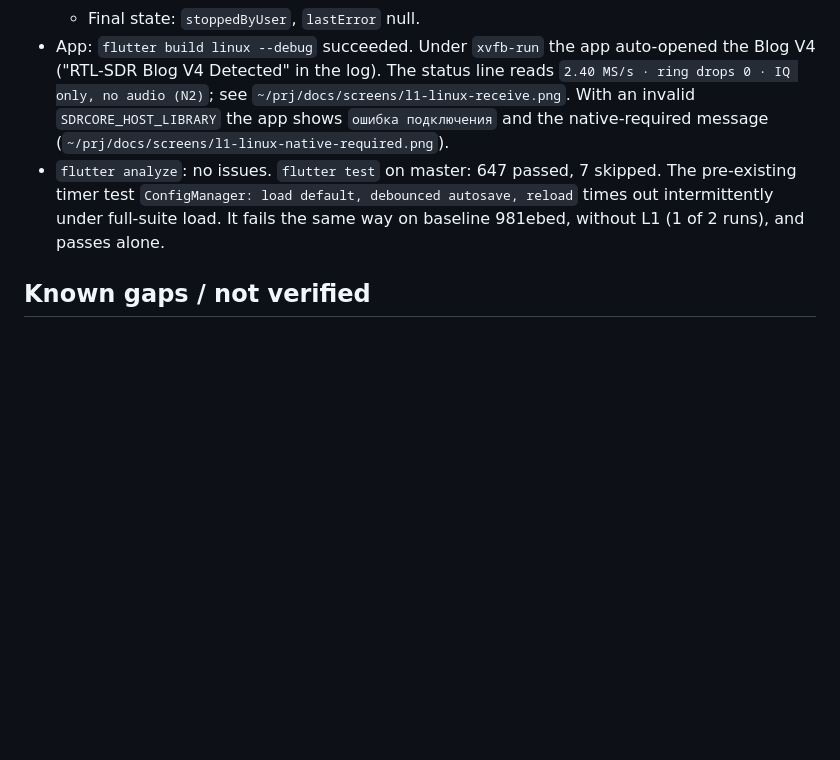
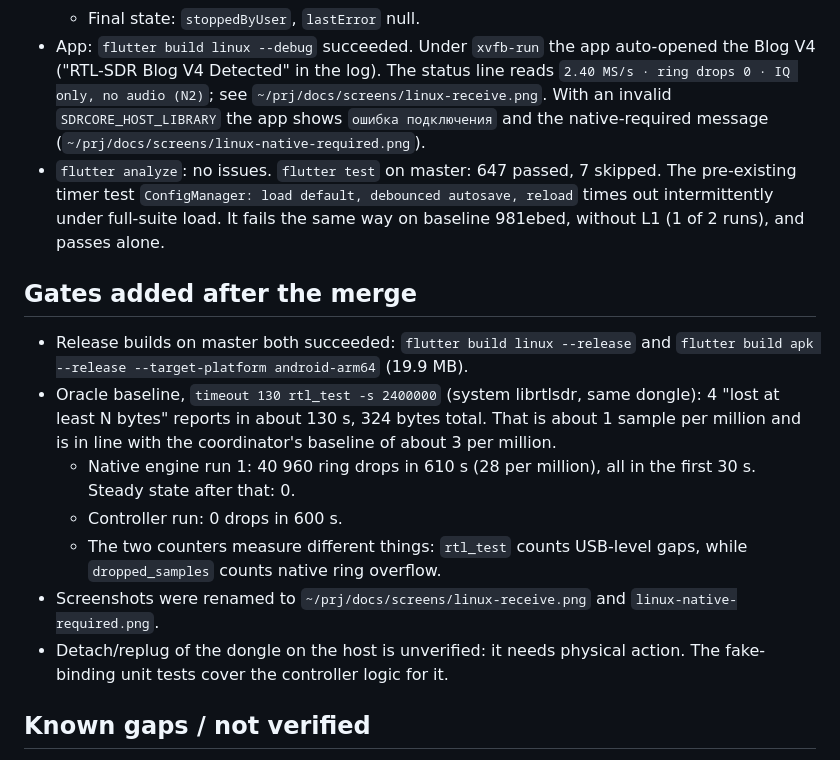
Before and after one commit to ivanik7/AirSDR, a Markdown page: STATUS-linux-host.md, the part around the change. GitHub-like rendering; blank space fills up the shorter version.

Commit message:
Record L1 release builds, rtl_test baseline and screenshot paths
Co-authored-by: Claude Code <hermes@hermes-agent.nousresearch.com>

```diff
--- a/STATUS-linux-host.md
+++ b/STATUS-linux-host.md
@@ -81,13 +81,31 @@ Flutter:
 - App: `flutter build linux --debug` succeeded. Under `xvfb-run` the app
   auto-opened the Blog V4 ("RTL-SDR Blog V4 Detected" in the log). The status
   line reads `2.40 MS/s · ring drops 0 · IQ only, no audio (N2)`; see
-  `~/prj/docs/screens/l1-linux-receive.png`. With an invalid
+  `~/prj/docs/screens/linux-receive.png`. With an invalid
   `SDRCORE_HOST_LIBRARY` the app shows `ошибка подключения` and the
-  native-required message (`~/prj/docs/screens/l1-linux-native-required.png`).
+  native-required message (`~/prj/docs/screens/linux-native-required.png`).
 - `flutter analyze`: no issues. `flutter test` on master: 647 passed, 7
   skipped. The pre-existing timer test `ConfigManager: load default, debounced
   autosave, reload` times out intermittently under full-suite load. It fails the
   same way on baseline 981ebed, without L1 (1 of 2 runs), and passes alone.
+
+## Gates added after the merge
+
+- Release builds on master both succeeded: `flutter build linux --release` and
+  `flutter build apk --release --target-platform android-arm64` (19.9 MB).
+- Oracle baseline, `timeout 130 rtl_test -s 2400000` (system librtlsdr, same
+  dongle): 4 "lost at least N bytes" reports in about 130 s, 324 bytes total.
+  That is about 1 sample per million and is in line with the coordinator's
+  baseline of about 3 per million.
+  - Native engine run 1: 40 960 ring drops in 610 s (28 per million), all in
+    the first 30 s. Steady state after that: 0.
+  - Controller run: 0 drops in 600 s.
+  - The two counters measure different things: `rtl_test` counts USB-level
+    gaps, while `dropped_samples` counts native ring overflow.
+- Screenshots were renamed to `~/prj/docs/screens/linux-receive.png` and
+  `linux-native-required.png`.
+- Detach/replug of the dongle on the host is unverified: it needs physical
+  action. The fake-binding unit tests cover the controller logic for it.
 
 ## Known gaps / not verified
 
```
